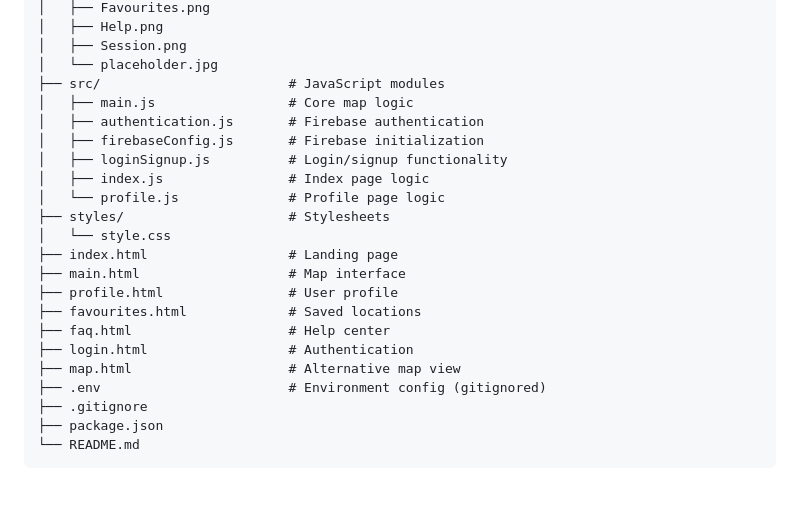
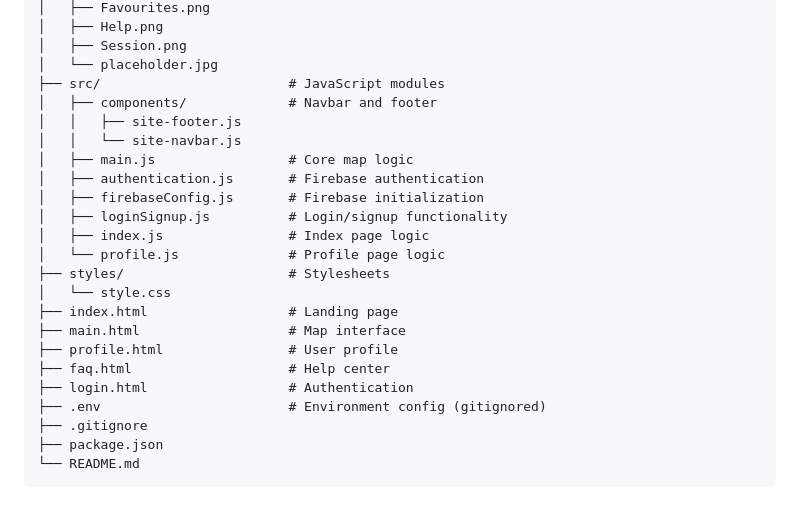
Before and after one commit to realarsenmadi/1800_202530_BBY27, a Markdown page: README.md, the part around the change. GitHub-like rendering.

Commit message:
Update README to include components directory
Added components directory for navbar and footer.

```diff
--- a/README.md
+++ b/README.md
@@ -116,6 +116,9 @@ SureSpot/
 │   ├── Session.png
 │   └── placeholder.jpg
 ├── src/                        # JavaScript modules
+│   ├── components/             # Navbar and footer
+│   │   ├── site-footer.js
+│   │   └── site-navbar.js
 │   ├── main.js                 # Core map logic
 │   ├── authentication.js       # Firebase authentication
 │   ├── firebaseConfig.js       # Firebase initialization
@@ -127,10 +130,8 @@ SureSpot/
 ├── index.html                  # Landing page
 ├── main.html                   # Map interface
 ├── profile.html                # User profile
-├── favourites.html             # Saved locations
 ├── faq.html                    # Help center
 ├── login.html                  # Authentication
-├── map.html                    # Alternative map view
 ├── .env                        # Environment config (gitignored)
 ├── .gitignore
 ├── package.json
```
